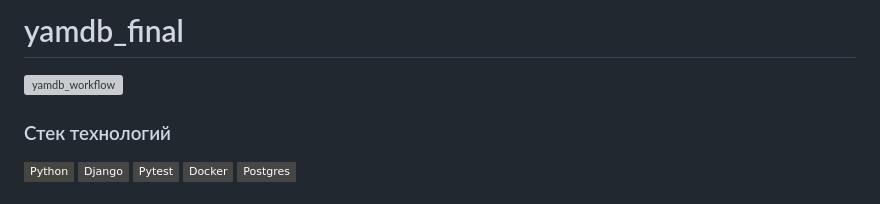
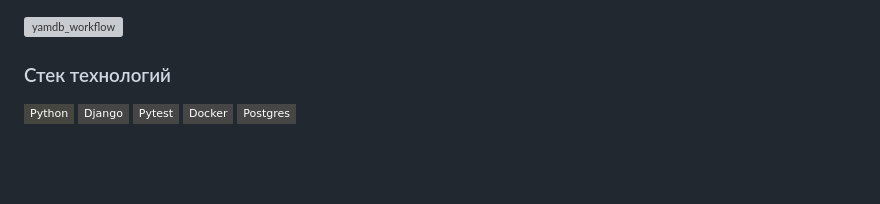
Before and after one commit to D4rkLght/yamdb_final, a Markdown page: README.md, the part around the change. GitHub-like rendering; badges without logos; blank space fills up the shorter version; grey boxes are pictures that could not be loaded.

```diff
--- a/README.md
+++ b/README.md
@@ -1,4 +1,3 @@
-# yamdb_final
 ![yamdb_workflow](https://github.com/D4rkLght/yamdb_final/actions/workflows/yamdb_workflow.yml/badge.svg)
 ### Стек технологий
 [![Python](https://img.shields.io/badge/-Python-464641?style=flat-square&logo=Python)](https://www.python.org/)
```
